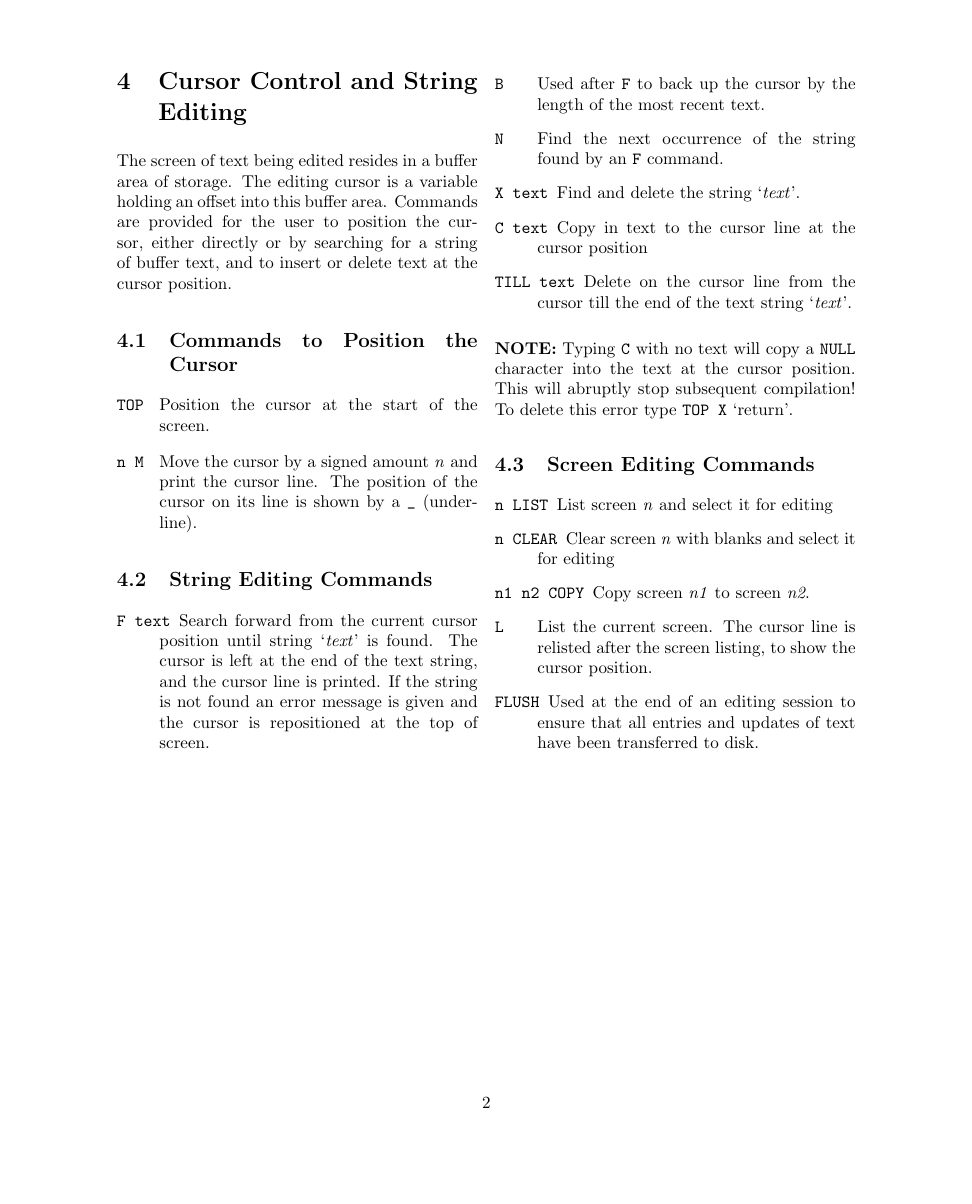
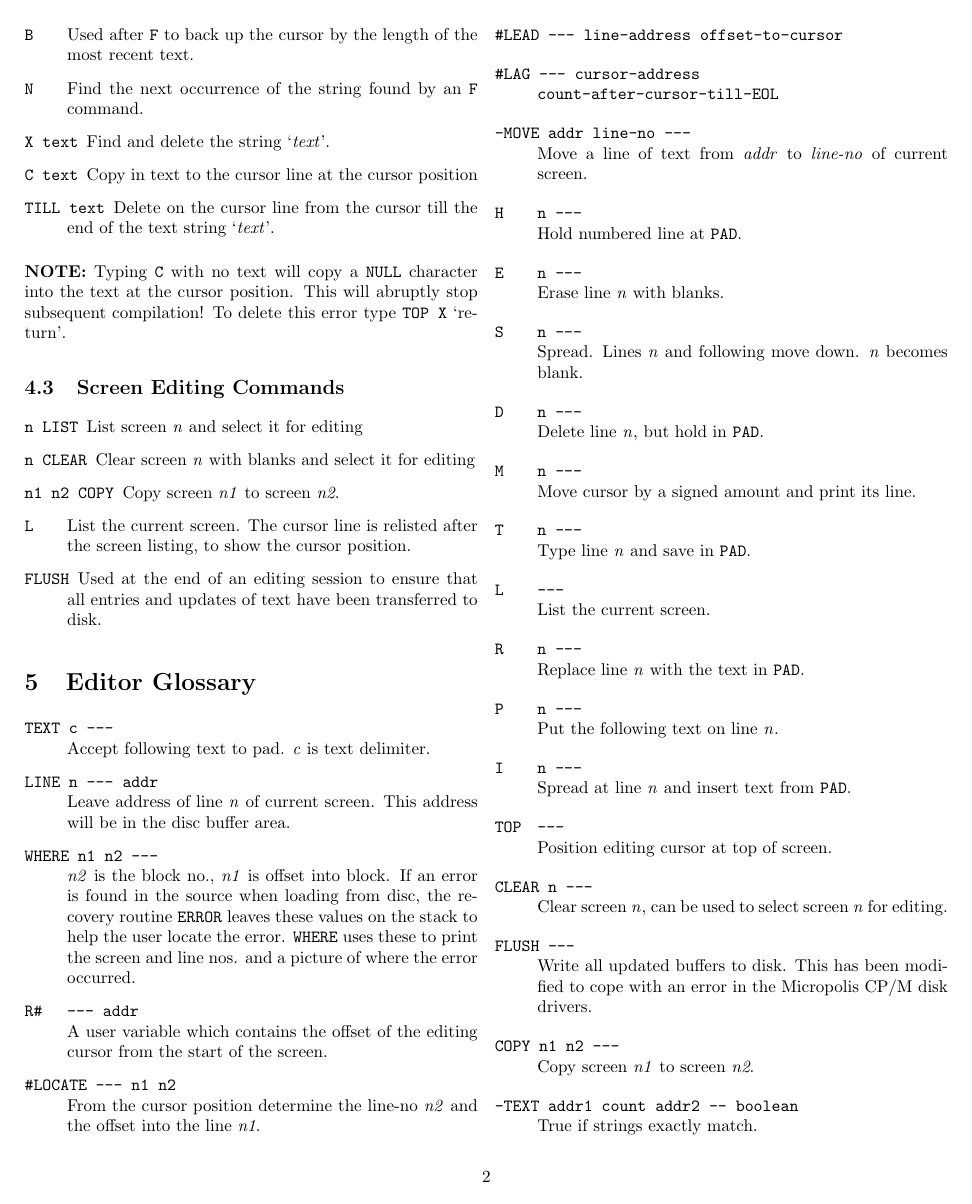
Before and after one commit to dimitrit/figforth, a LaTeX document (docs/editor.tex): page 2 of 2 before the commit and page 2 of 4 after it. Compiled offline with pdfLaTeX.

Commit message:
Add editor glossary

```diff
--- a/docs/editor.tex
+++ b/docs/editor.tex
@@ -1,11 +1,10 @@
 \documentclass{article}
-\usepackage[letterpaper, total={6in, 8in}]{geometry}
+\usepackage[letterpaper, total={7.5in, 9in}]{geometry}
 \usepackage{multicol}
 \usepackage{enumitem}
 \title{EDITOR USER MANUAL}
-\author{Bill Stoddart\\of FIG, United Kingdom}
+\author{Bill Stoddart\\of FIG, United Kingdom} % Formatted in LaTEX by DT 20230828
 \date{} % Nov 1984?
-
 \newcommand{\n}{\textit{n}}
 \setlist[description]{%
 	align=left,
@@ -147,4 +146,62 @@
 			all entries and updates of text have been transferred
 			to disk.
 	\end{description}
-\end{multicols}
+
+	\section{Editor Glossary}
+	\begin{description}
+		\item[TEXT]\texttt{c ---}\\
+			Accept following text to pad. \textit{c} is text delimiter.
+		\item[LINE]\texttt{n --- addr}\\
+			Leave address of line \n{} of current screen. This address will
+			be in the disc buffer area.
+		\item[WHERE]\texttt{n1 n2 ---}\\
+			\textit{n2} is the block no., \textit{n1} is offset into block.
+			If an error is found in the source when loading from disc, the
+			recovery routine \verb|ERROR| leaves these values on the stack
+			to help the user locate the error. \verb|WHERE| uses these to
+			print the screen and line nos. and a picture of where the error
+			occurred.
+		\item[R\#]\texttt{--- addr}\\
+			A user variable which contains the offset of the editing cursor
+			from the start of the screen.
+		\item[\#LOCATE]\texttt{--- n1 n2}\\
+			From the cursor position determine the line-no \textit{n2} and
+			the offset into the line \textit{n1}.
+		\item[\#LEAD]\texttt{--- line-address offset-to-cursor}
+		\item[\#LAG]\texttt{--- cursor-address}\\\texttt{count-after-cursor-till-EOL}
+		\item[-MOVE]\texttt{addr line-no ---}\\
+			Move a line of text from \textit{addr} to \textit{line-no} of
+			current screen.
+		\item[H]\texttt{n ---}\\
+			Hold numbered line at \verb|PAD|.
+		\item[E]\texttt{n ---}\\
+			Erase line \n{} with blanks.
+		\item[S]\texttt{n ---}\\
+			Spread. Lines \n{} and following move down. \n{} becomes blank.
+		\item[D]\texttt{n ---}\\
+			Delete line \n{}, but hold in \verb|PAD|.
+		\item[M]\texttt{n ---}\\
+			Move cursor by a signed amount and print its line.
+		\item[T]\texttt{n ---}\\
+			Type line \n{} and save in \verb|PAD|.
+		\item[L]\texttt{---}\\
+			List the current screen.
+		\item[R]\texttt{n ---}\\
+			Replace line \n{} with the text in \verb|PAD|.
+		\item[P]\texttt{n ---}\\
+			Put the following text on line \n{}.
+		\item[I]\texttt{n ---}\\
+			Spread at line \n{} and insert text from \verb|PAD|.
+		\item[TOP]\texttt{---}\\
+			Position editing cursor at top of screen.
+		\item[CLEAR]\texttt{n ---}\\
+			Clear screen \n{}, can be used to select screen \n{}
+			for editing.
+		\item[FLUSH]\texttt{---}\\
+			Write all updated buffers to disk. This has been modified to
+			cope with an error in the Micropolis CP/M disk drivers.
+		\item[COPY]\texttt{n1 n2 ---}\\
+			Copy screen \textit{n1} to screen \textit{n2}.
+		\item[-TEXT]\texttt{addr1 count addr2 -- boolean}\\
+			True if strings exactly match.
+		\item[MATCH]\texttt{cursor-addr bytes-left-till-EOL str-addr str-count
@@ -150,0 +218 @@
+		\item[FIND]\texttt{---}\\
```
Also changed, not shown: docs/editor.pdf, docs/editor.tex (45 more changed lines).
